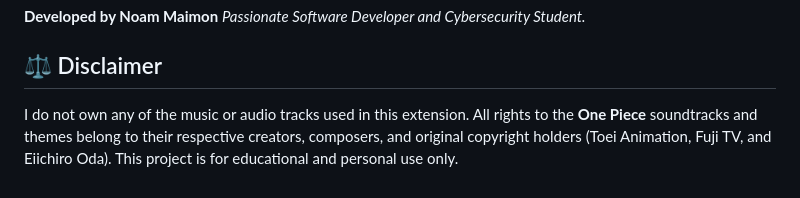
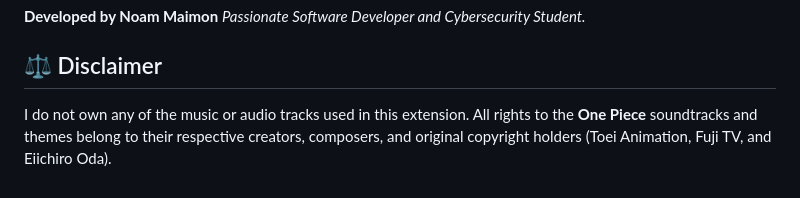
Before and after one commit to Noam266/MangaAI, a Markdown page: README.md, the part around the change. Drawn GitHub-style.

```diff
--- a/README.md
+++ b/README.md
@@ -44,4 +44,4 @@ The AI is trained to classify and trigger music for:
 **Developed by Noam Maimon** *Passionate Software Developer and Cybersecurity Student.*
 
 ## ⚖️ Disclaimer
-I do not own any of the music or audio tracks used in this extension. All rights to the **One Piece** soundtracks and themes belong to their respective creators, composers, and original copyright holders (Toei Animation, Fuji TV, and Eiichiro Oda). This project is for educational and personal use only.
+I do not own any of the music or audio tracks used in this extension. All rights to the **One Piece** soundtracks and themes belong to their respective creators, composers, and original copyright holders (Toei Animation, Fuji TV, and Eiichiro Oda).
```
